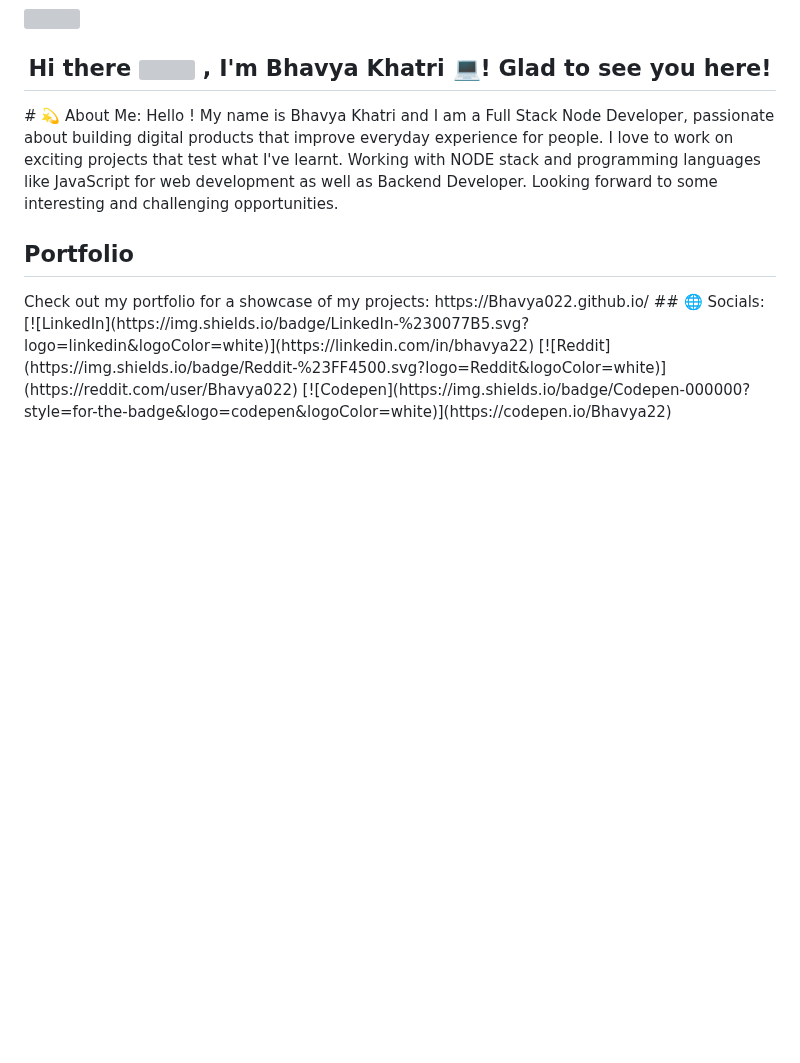
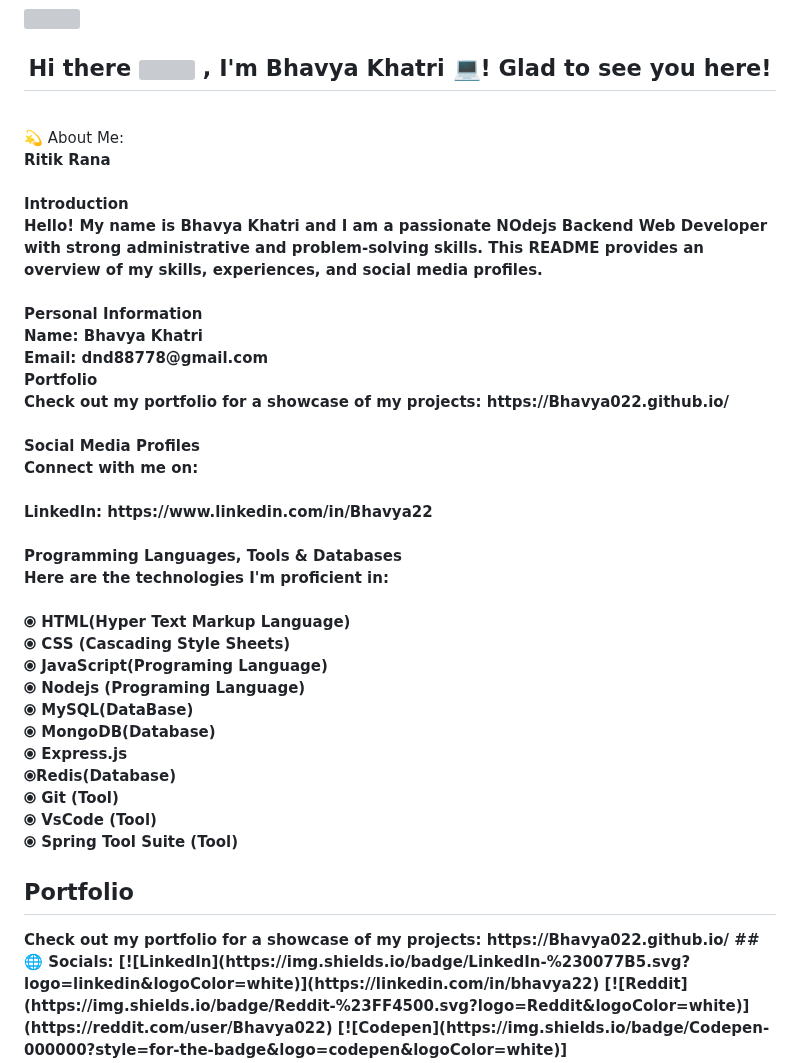
Before and after one commit to Bhavya022/Bhavya022, a Markdown page: README.md, the part around the change. Drawn GitHub-style; blank space fills up the shorter version; grey boxes are pictures that could not be loaded.

```diff
--- a/README.md
+++ b/README.md
@@ -2,8 +2,9 @@
 <h2 align="center">
   Hi there <img src="https://media.giphy.com/media/hvRJCLFzcasrR4ia7z/giphy.gif" width="28"> , I'm Bhavya Khatri 💻! Glad to see you here!
 </h2>
-# 💫 About Me:
-Hello ! My name is Bhavya Khatri and I am a Full Stack Node Developer, passionate about building digital products that improve everyday experience for people. I love to work on exciting projects that test what I've learnt. Working with NODE stack and programming languages like JavaScript for web development as well as Backend Developer. Looking forward to some interesting and challenging opportunities.
+<br>💫 About Me:<br>
+<b>Ritik Rana<b><br><br>Introduction<br>Hello! My name is Bhavya Khatri and I am a passionate NOdejs Backend Web Developer with strong administrative and problem-solving skills. This README provides an overview of my skills, experiences, and social media profiles.<br><br>Personal Information<br>Name: Bhavya Khatri<br>Email: dnd88778@gmail.com<br>Portfolio<br>Check out my portfolio for a showcase of my projects: https://Bhavya022.github.io/<br><br>Social Media Profiles<br>Connect with me on:<br><br>LinkedIn: https://www.linkedin.com/in/Bhavya22<br><br>Programming Languages, Tools & Databases<br>Here are the technologies I'm proficient in:<br><br>⦿ HTML(Hyper Text Markup Language)<br>⦿ CSS (Cascading Style Sheets)<br>⦿ JavaScript(Programing Language)<br>⦿ Nodejs (Programing Language)<br>⦿ MySQL(DataBase)<br>⦿ MongoDB(Database)<br>⦿ Express.js<br>⦿Redis(Database)<br>⦿ Git (Tool)<br>⦿ VsCode (Tool)<br>⦿ Spring Tool Suite (Tool)
+
 <h2>Portfolio</h2>
 Check out my portfolio for a showcase of my projects: https://Bhavya022.github.io/
 ## 🌐 Socials:
```
